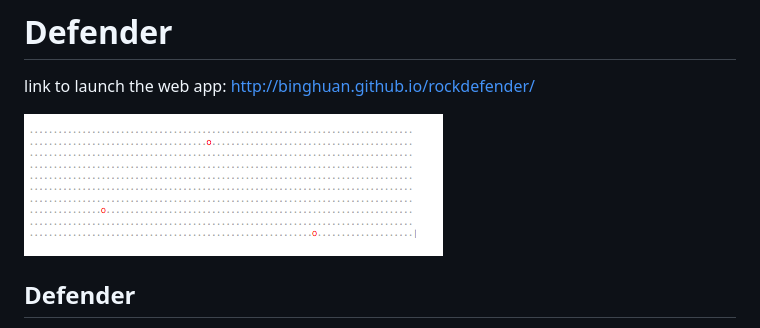
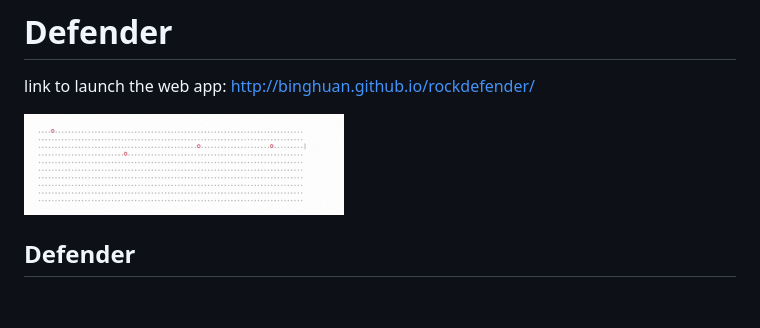
Before and after one commit to binghuan/rockdefender, a Markdown page: README.md, the part around the change. GitHub-like rendering; pictures changed too: images/demo.gif (added); blank space fills up the shorter version.

Commit message:
add animation.

```diff
--- a/README.md
+++ b/README.md
@@ -2,7 +2,7 @@
 
 link to launch the web app: <a href="http://binghuan.github.io/rockdefender/" target="_blank">http://binghuan.github.io/rockdefender/</a>
 
-<img src="images/illustration.png">
+<img src="images/demo.gif">
 
 ## Defender
 
```
